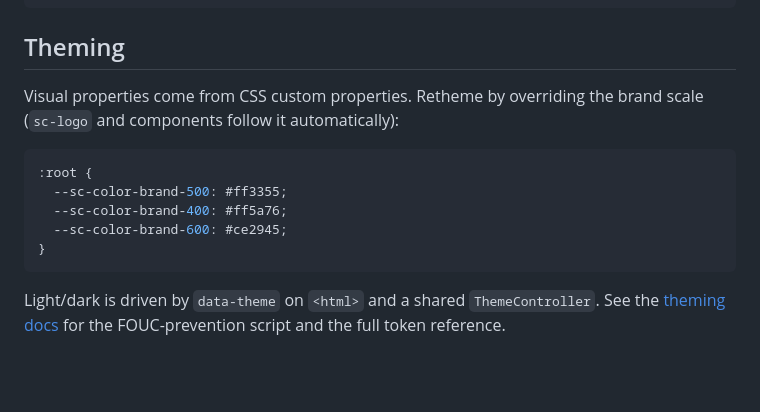
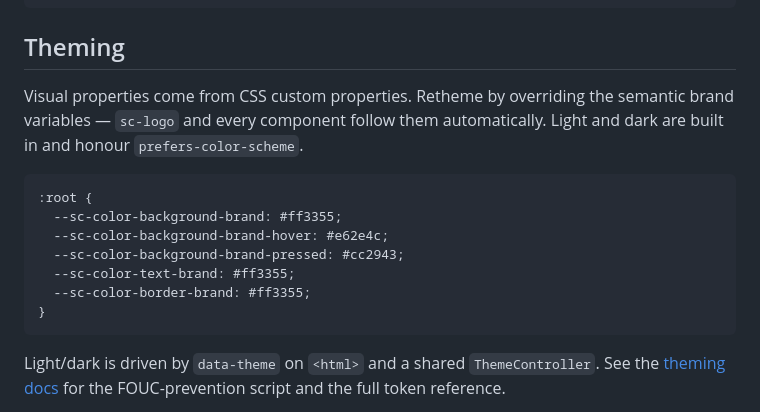
Before and after one commit to ScaleDS/scale-design-system, a Markdown page: README.md, the part around the change. Drawn GitHub-style; blank space fills up the shorter version.

Commit message:
docs: update theming example to semantic brand variables

````diff
--- a/README.md
+++ b/README.md
@@ -73,13 +73,16 @@ An MCP server is bundled for IDE integration (Cursor, Claude Code, Claude Deskto
 ## Theming
 
 Visual properties come from CSS custom properties. Retheme by overriding the
-brand scale (`sc-logo` and components follow it automatically):
+semantic brand variables — `sc-logo` and every component follow them
+automatically. Light and dark are built in and honour `prefers-color-scheme`.
 
 ```css
 :root {
-  --sc-color-brand-500: #ff3355;
-  --sc-color-brand-400: #ff5a76;
-  --sc-color-brand-600: #ce2945;
+  --sc-color-background-brand: #ff3355;
+  --sc-color-background-brand-hover: #e62e4c;
+  --sc-color-background-brand-pressed: #cc2943;
+  --sc-color-text-brand: #ff3355;
+  --sc-color-border-brand: #ff3355;
 }
 ```
 
````
